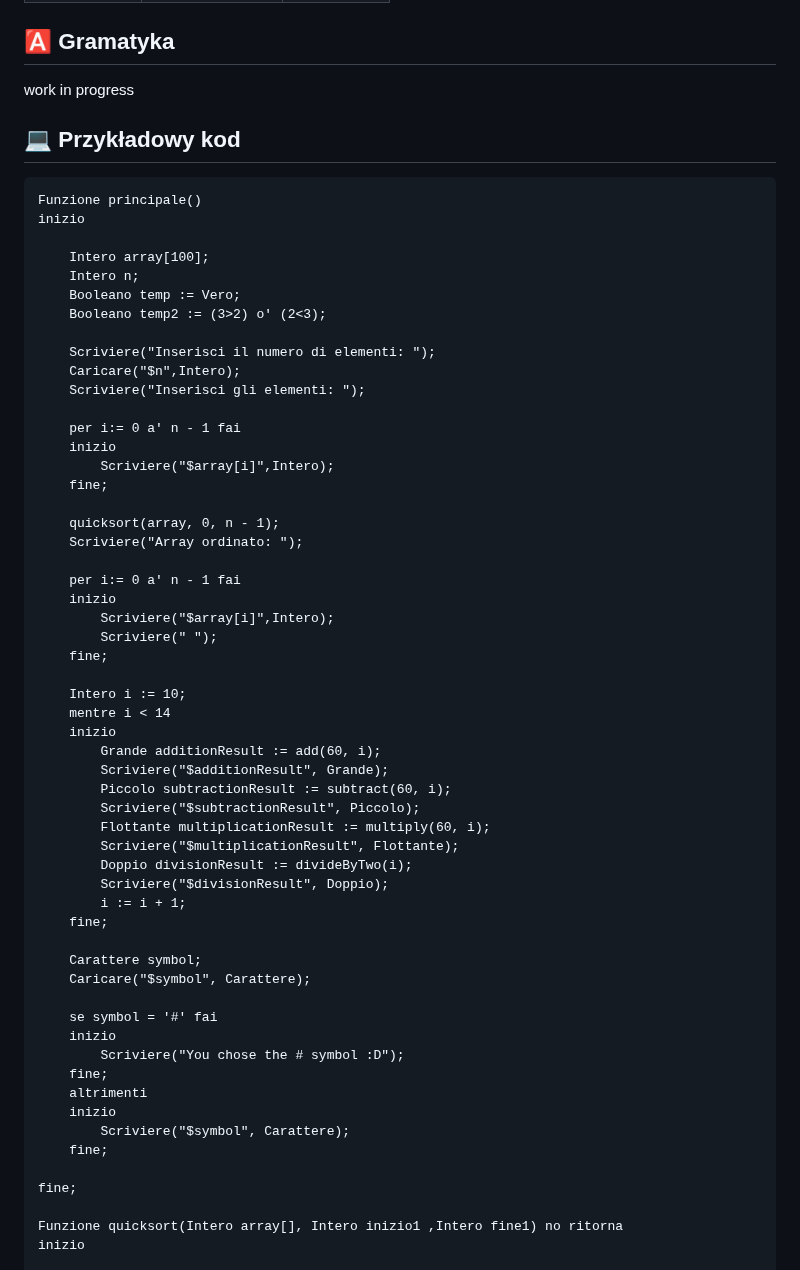
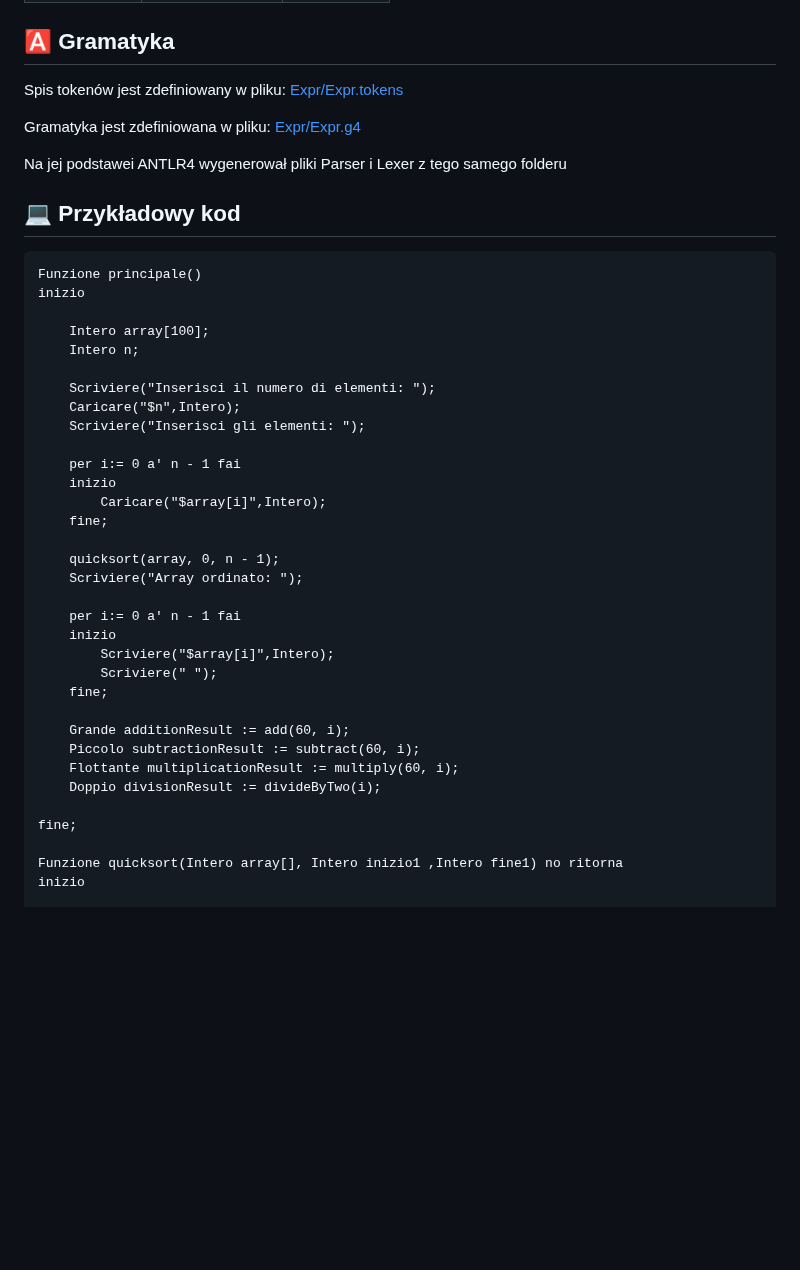
Before and after one commit to YourHumbleNarrator/TKiK, a Markdown page: README.md, the part around one of its changes. GitHub-like rendering; blank space fills up the shorter version.

```diff
--- a/README.md
+++ b/README.md
@@ -109,7 +109,13 @@ Celem projektu było stworzenie języka do nauki programowania z wykorzystaniem
 | SEMICOLON | ; | Separator ';' |
 
 ## 🅰️ Gramatyka
-work in progress
+
+Spis tokenów jest zdefiniowany w pliku: [Expr/Expr.tokens](/Expr/Expr.tokens)
+
+Gramatyka jest zdefiniowana w pliku: [Expr/Expr.g4](/Expr/Expr.g4)
+
+Na jej podstawei ANTLR4 wygenerował pliki Parser i Lexer z tego samego folderu
+
 
 ## 💻 Przykładowy kod
 
@@ -119,8 +125,6 @@ inizio
 
     Intero array[100];
     Intero n;
-    Booleano temp := Vero;
-    Booleano temp2 := (3>2) o' (2<3);
 
     Scriviere("Inserisci il numero di elementi: ");
     Caricare("$n",Intero);
@@ -128,7 +132,7 @@ inizio
 
     per i:= 0 a' n - 1 fai
     inizio
-        Scriviere("$array[i]",Intero);
+        Caricare("$array[i]",Intero);
     fine;
 
     quicksort(array, 0, n - 1);
@@ -140,31 +144,10 @@ inizio
         Scriviere(" ");
     fine;
 
-    Intero i := 10;
-    mentre i < 14
-    inizio
-        Grande additionResult := add(60, i);
-        Scriviere("$additionResult", Grande);
-        Piccolo subtractionResult := subtract(60, i);
-        Scriviere("$subtractionResult", Piccolo);
-        Flottante multiplicationResult := multiply(60, i);
-        Scriviere("$multiplicationResult", Flottante);
-        Doppio divisionResult := divideByTwo(i);
-        Scriviere("$divisionResult", Doppio);
-        i := i + 1;
-    fine;
-
-    Carattere symbol;
-    Caricare("$symbol", Carattere);
-
-    se symbol = '#' fai
-    inizio
-        Scriviere("You chose the # symbol :D");
-    fine;
-    altrimenti
-    inizio
-        Scriviere("$symbol", Carattere);
-    fine;
+    Grande additionResult := add(60, i);
+    Piccolo subtractionResult := subtract(60, i);
+    Flottante multiplicationResult := multiply(60, i);
+    Doppio divisionResult := divideByTwo(i);
 
 fine;
 
```
Also changed, not shown: other parts of README.md (+0 -30 lines).
